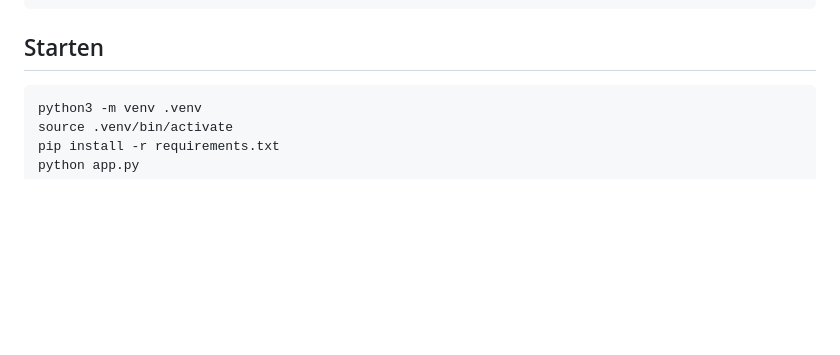
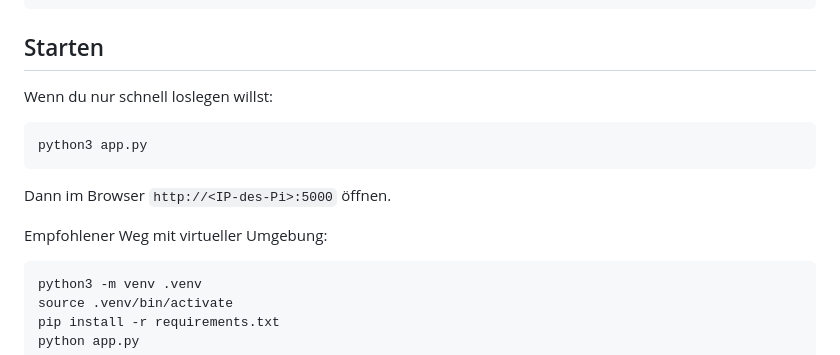
Before and after one commit to felix07schmidt-art/ROB-KLEIN, a Markdown page: README.md, the part around the change. Rendered like a GitHub page; blank space fills up the shorter version.

````diff
--- a/README.md
+++ b/README.md
@@ -31,6 +31,16 @@ Dieses Repository enthält jetzt eine lauffähige Websteuerung für einen 6-Achs
 ```
 
 ## Starten
+
+Wenn du nur schnell loslegen willst:
+
+```bash
+python3 app.py
+```
+
+Dann im Browser `http://<IP-des-Pi>:5000` öffnen.
+
+Empfohlener Weg mit virtueller Umgebung:
 
 ```bash
 python3 -m venv .venv
````
Also changed, not shown: CHANGELOG.md (added, +5 -0 lines).
